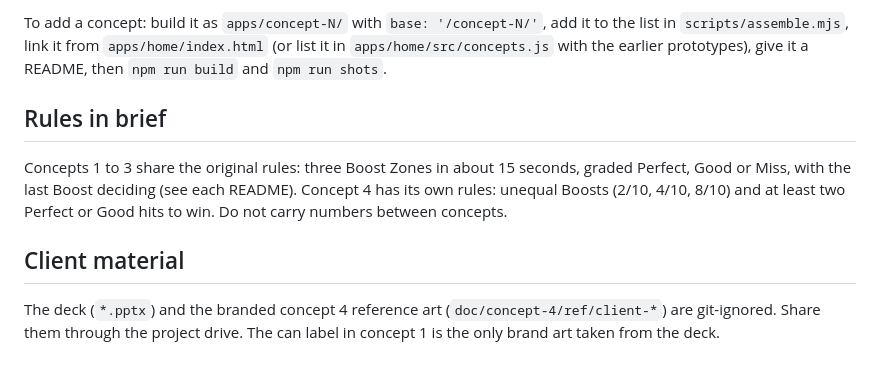
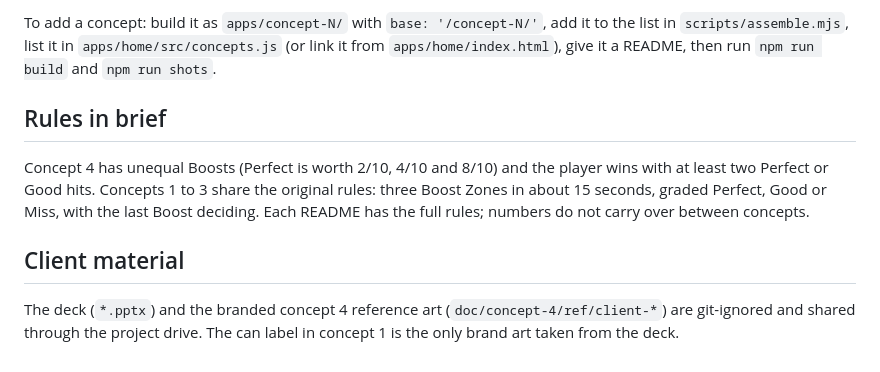
Before and after one commit to dejstdm/sting-formula-1, a Markdown page: README.md, the part around one of its changes. Rendered like a GitHub page.

````diff
--- a/README.md
+++ b/README.md
@@ -81,11 +100,11 @@ vercel.json                   one project, trailing slash, / serves the home pag
 ```
 
-To add a concept: build it as `apps/concept-N/` with `base: '/concept-N/'`, add it to the list in `scripts/assemble.mjs`, link it from `apps/home/index.html` (or list it in `apps/home/src/concepts.js` with the earlier prototypes), give it a README, then `npm run build` and `npm run shots`.
+To add a concept: build it as `apps/concept-N/` with `base: '/concept-N/'`, add it to the list in `scripts/assemble.mjs`, list it in `apps/home/src/concepts.js` (or link it from `apps/home/index.html`), give it a README, then run `npm run build` and `npm run shots`.
 
 ## Rules in brief
 
-Concepts 1 to 3 share the original rules: three Boost Zones in about 15 seconds, graded Perfect, Good or Miss, with the last Boost deciding (see each README). Concept 4 has its own rules: unequal Boosts (2/10, 4/10, 8/10) and at least two Perfect or Good hits to win. Do not carry numbers between concepts.
+Concept 4 has unequal Boosts (Perfect is worth 2/10, 4/10 and 8/10) and the player wins with at least two Perfect or Good hits. Concepts 1 to 3 share the original rules: three Boost Zones in about 15 seconds, graded Perfect, Good or Miss, with the last Boost deciding. Each README has the full rules; numbers do not carry over between concepts.
 
 ## Client material
 
-The deck (`*.pptx`) and the branded concept 4 reference art (`doc/concept-4/ref/client-*`) are git-ignored. Share them through the project drive. The can label in concept 1 is the only brand art taken from the deck.
+The deck (`*.pptx`) and the branded concept 4 reference art (`doc/concept-4/ref/client-*`) are git-ignored and shared through the project drive. The can label in concept 1 is the only brand art taken from the deck.
````
Also changed, not shown: other parts of README.md (+71 -52 lines), apps/concept-4/README.md (+1 -1 lines).
